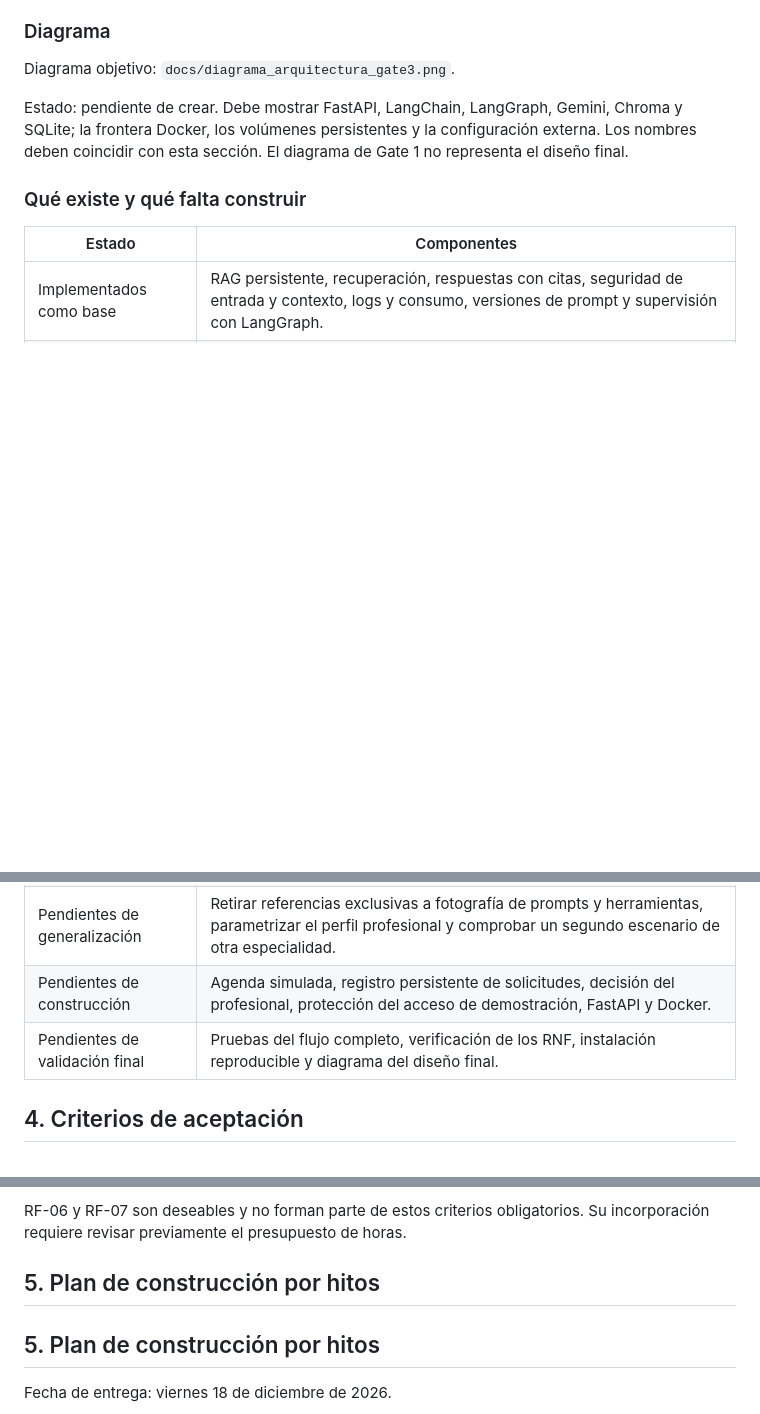
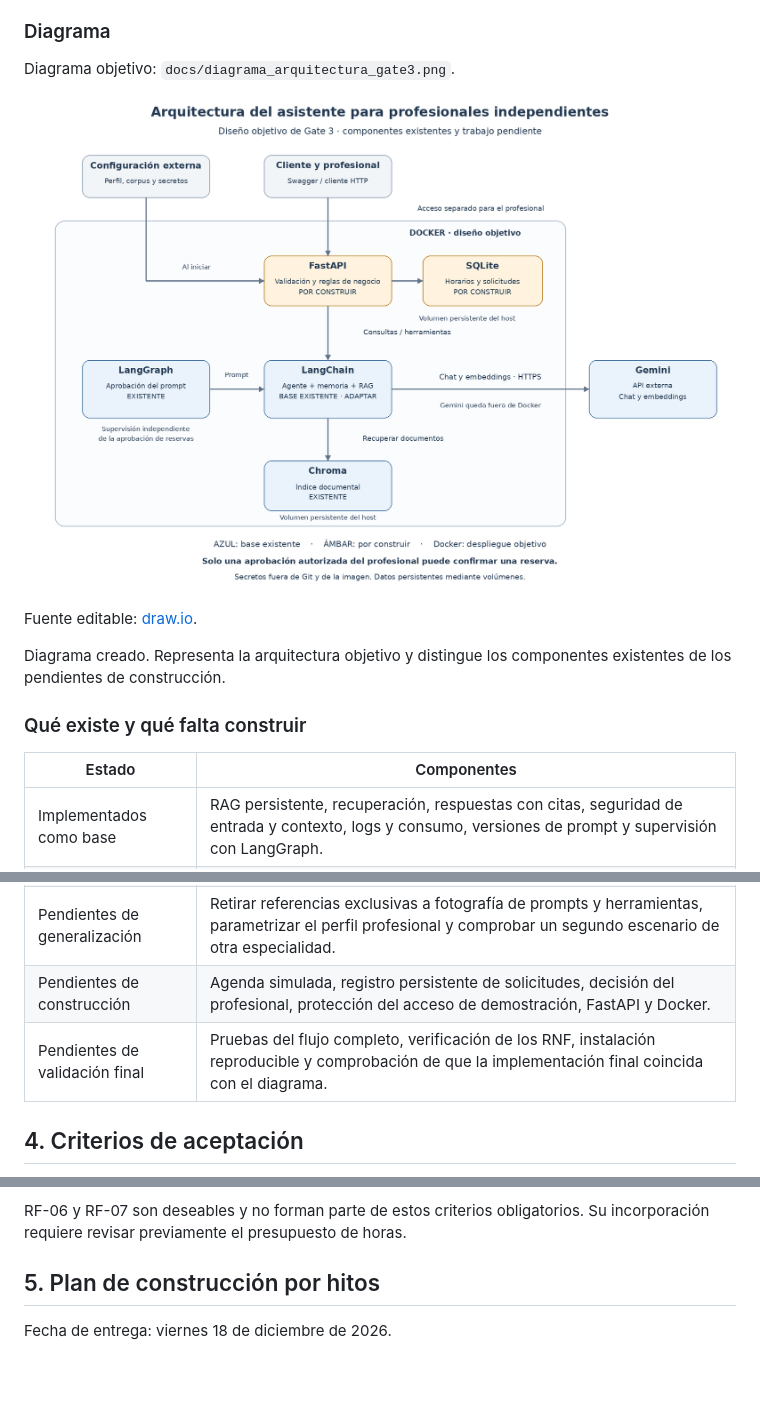
Before and after one commit to hrubilars/asistente-agendamiento, a Markdown page: docs/ficha_diseno_funcional.md, 3 parts joined by grey strips. GitHub-like rendering; pictures changed too: docs/diagrama_arquitectura_gate3.png (added); blank space fills up the shorter version.

Commit message:
docs: incorporar arquitectura visual del Gate 3

```diff
--- a/docs/ficha_diseno_funcional.md
+++ b/docs/ficha_diseno_funcional.md
@@ -79,7 +79,12 @@ Se reutilizarán el filtro de preguntas y documentos, la validación de citas, e
 
 Diagrama objetivo: `docs/diagrama_arquitectura_gate3.png`.
 
-Estado: pendiente de crear. Debe mostrar FastAPI, LangChain, LangGraph, Gemini, Chroma y SQLite; la frontera Docker, los volúmenes persistentes y la configuración externa. Los nombres deben coincidir con esta sección. El diagrama de Gate 1 no representa el diseño final.
+![Arquitectura objetivo del producto final](diagrama_arquitectura_gate3.png)
+
+Fuente editable: [draw.io](diagrama_arquitectura_gate3.drawio).
+
+Diagrama creado. Representa la arquitectura objetivo y distingue
+los componentes existentes de los pendientes de construcción.
 
 ### Qué existe y qué falta construir
 
@@ -89,7 +94,7 @@ Estado: pendiente de crear. Debe mostrar FastAPI, LangChain, LangGraph, Gemini,
 | Implementados y verificados | Agente con herramientas del catálogo y agente documental que integra memoria por sesión con RAG, fuentes citadas, abstención y trazabilidad de las consultas documentales. |
 | Pendientes de generalización | Retirar referencias exclusivas a fotografía de prompts y herramientas, parametrizar el perfil profesional y comprobar un segundo escenario de otra especialidad. |
 | Pendientes de construcción | Agenda simulada, registro persistente de solicitudes, decisión del profesional, protección del acceso de demostración, FastAPI y Docker. |
-| Pendientes de validación final | Pruebas del flujo completo, verificación de los RNF, instalación reproducible y diagrama del diseño final. |
+| Pendientes de validación final | Pruebas del flujo completo, verificación de los RNF, instalación reproducible y comprobación de que la implementación final coincida con el diagrama. |
 
 ## 4. Criterios de aceptación
 
@@ -120,8 +125,6 @@ Los contactos serán ficticios.
 RF-06 y RF-07 son deseables y no forman parte de estos criterios
 obligatorios. Su incorporación requiere revisar previamente el
 presupuesto de horas.
-
-## 5. Plan de construcción por hitos
 
 ## 5. Plan de construcción por hitos
 
```
Also changed, not shown: 1 other file.
